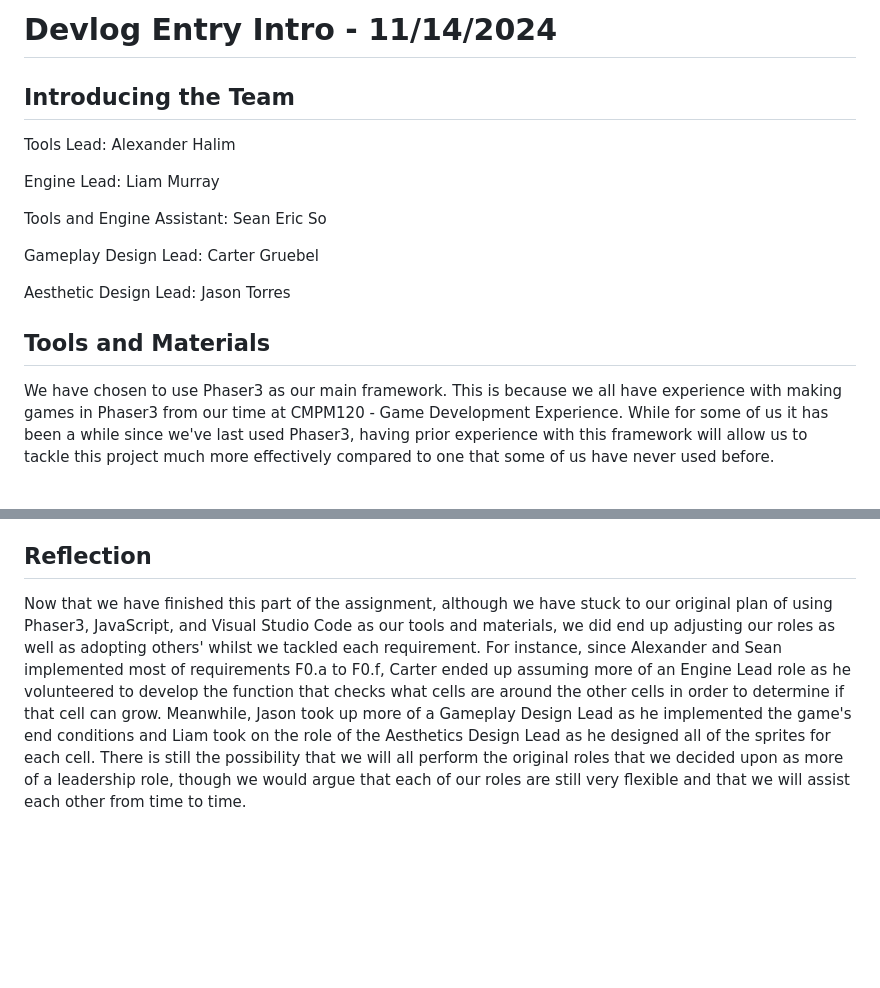
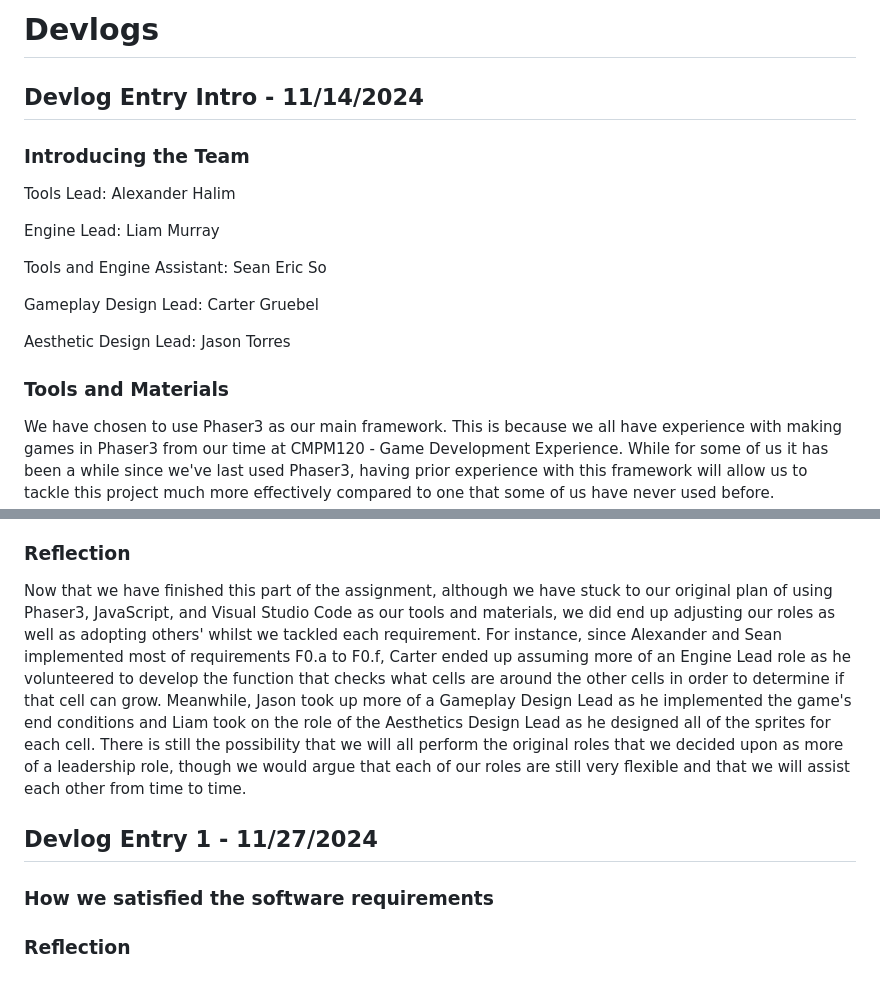
Before and after one commit to scso-ucsc/CMPM121-Final-Project, a Markdown page: README.md, 2 parts joined by grey strips. Drawn GitHub-style; blank space fills up the shorter version.

Commit message:
Updating Devlog Formatting

```diff
--- a/README.md
+++ b/README.md
@@ -1,6 +1,7 @@
-# Devlog Entry Intro - 11/14/2024
+# Devlogs
+## Devlog Entry Intro - 11/14/2024
 
-## Introducing the Team
+### Introducing the Team
 
 Tools Lead: Alexander Halim
 
@@ -12,7 +13,7 @@ Gameplay Design Lead: Carter Gruebel
 
 Aesthetic Design Lead: Jason Torres
 
-## Tools and Materials
+### Tools and Materials
 
 We have chosen to use Phaser3 as our main framework. This is because we all have experience with making games in Phaser3 from our time at CMPM120 - Game Development Experience. While for some of us it has been a while since we've last used Phaser3, having prior experience with this framework will allow us to tackle this project much more effectively compared to one that some of us have never used before. Furthermore, as this framework specializes in video games designed for the web, using it will help to further expand our knowledge on those types of games.
 
@@ -44,5 +45,11 @@ F0.f: To implement this requirement, whenever the advanceDay() function is calle
 
 F0.g: To implement this requirement, we added in game over condition for the player needing to have at least a total of 5 plants that had a growth level of 3. We added in the checkEndCondition() function that will check if the player has satisfied the end game requirements when the player advances to the next day. This function iterates through all planted cells, counting the number of plants that meet the required growth level. Once the end game conditions are met the gameOver() function will trigger and an alert on the page will pop up notifying the player that they have won. By implementing this feature, we successfully provide a clear and functional play scenario completion system as required.
 
-## Reflection
+### Reflection
 Now that we have finished this part of the assignment, although we have stuck to our original plan of using Phaser3, JavaScript, and Visual Studio Code as our tools and materials, we did end up adjusting our roles as well as adopting others' whilst we tackled each requirement. For instance, since Alexander and Sean implemented most of requirements F0.a to F0.f, Carter ended up assuming more of an Engine Lead role as he volunteered to develop the function that checks what cells are around the other cells in order to determine if that cell can grow. Meanwhile, Jason took up more of a Gameplay Design Lead as he implemented the game's end conditions and Liam took on the role of the Aesthetics Design Lead as he designed all of the sprites for each cell. There is still the possibility that we will all perform the original roles that we decided upon as more of a leadership role, though we would argue that each of our roles are still very flexible and that we will assist each other from time to time.
+
+## Devlog Entry 1 - 11/27/2024
+
+### How we satisfied the software requirements
+
+### Reflection
```
Also changed, not shown: other parts of README.md (+3 -3 lines).
